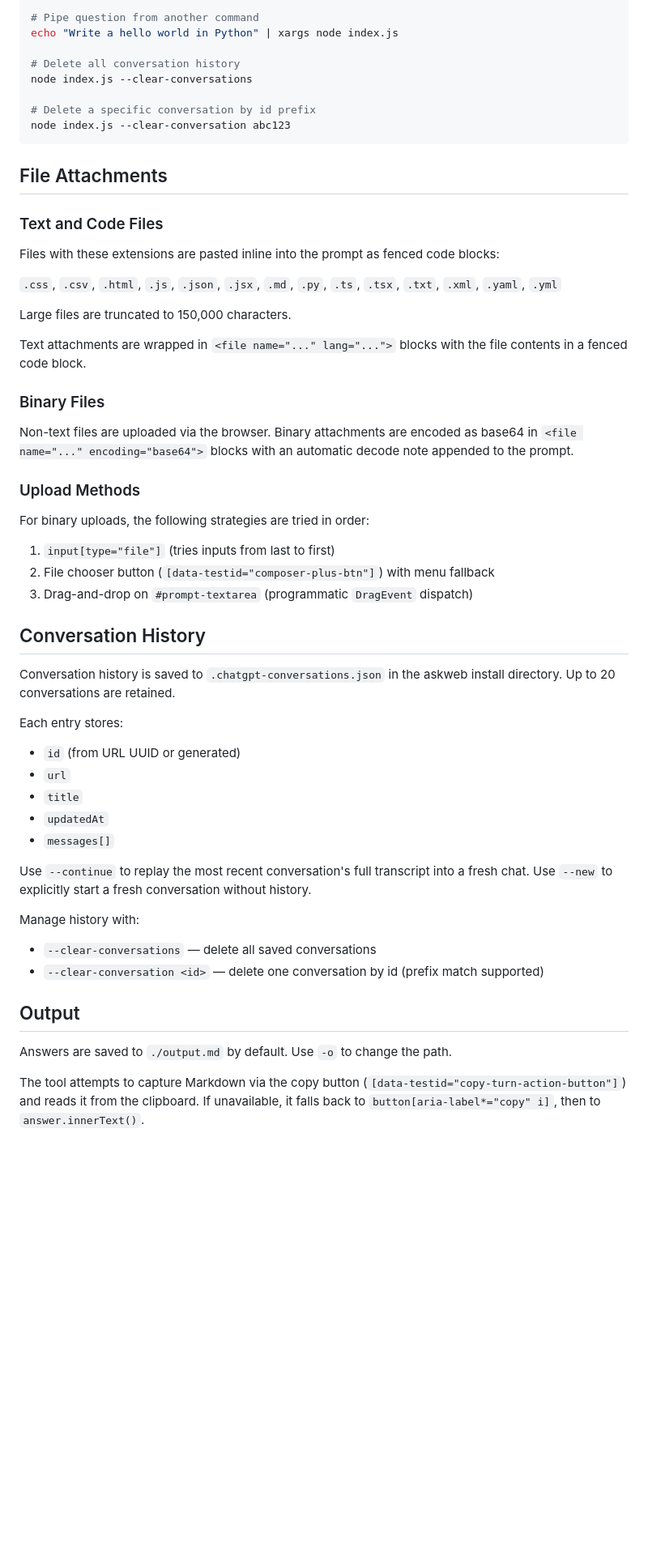
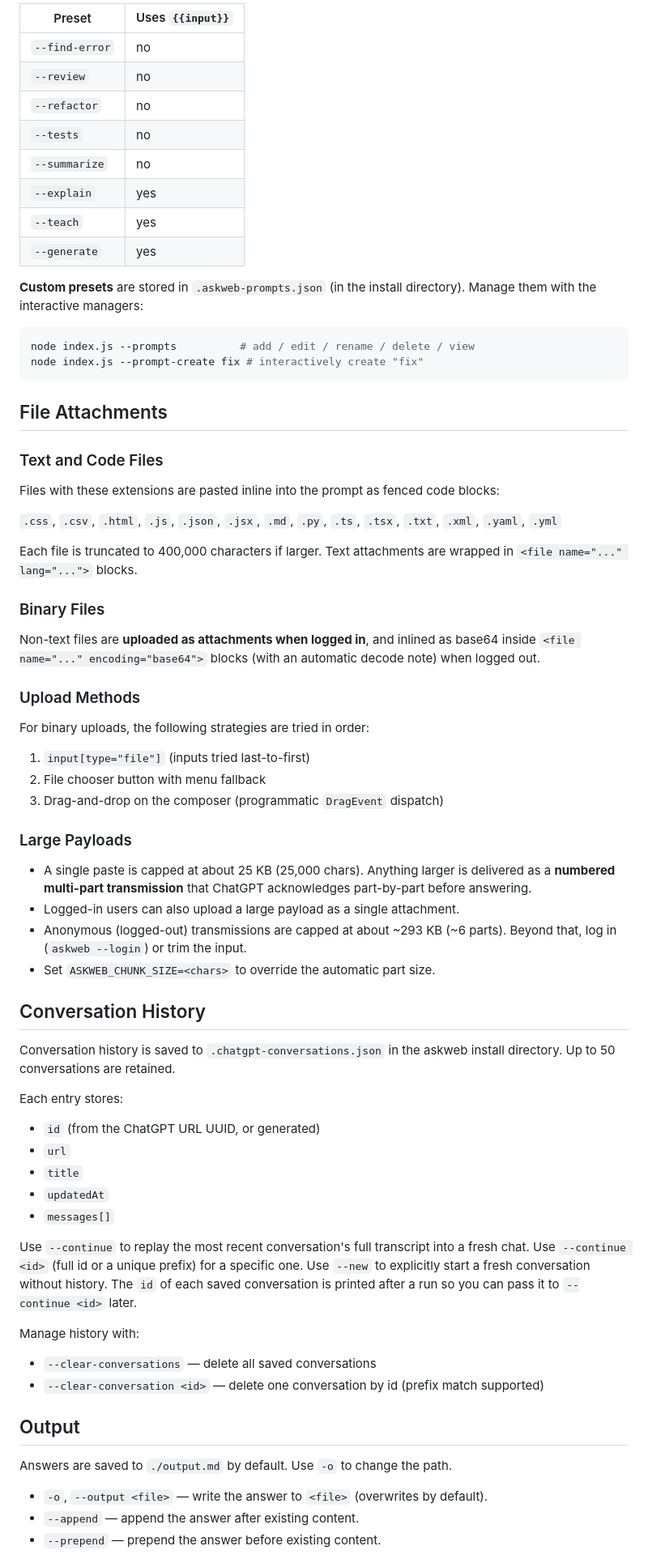
Before and after one commit to omkar142web/askweb, a Markdown page: README.md, the part around one of its changes. Shown at 81% size. GitHub-like rendering; blank space fills up the shorter version.

````diff
--- a/README.md
+++ b/README.md
@@ -123,50 +171,77 @@ node index.js -- " -explain this flag"
 
-# Pipe question from another command
-echo "Write a hello world in Python" | xargs node index.js
+| Preset | Uses `{{input}}` |
+| --- | --- |
+| `--find-error` | no |
+| `--review` | no |
+| `--refactor` | no |
+| `--tests` | no |
+| `--summarize` | no |
+| `--explain` | yes |
+| `--teach` | yes |
+| `--generate` | yes |
 
-# Delete all conversation history
-node index.js --clear-conversations
+**Custom presets** are stored in `.askweb-prompts.json` (in the install
+directory). Manage them with the interactive managers:
 
-# Delete a specific conversation by id prefix
-node index.js --clear-conversation abc123
+```bash
+node index.js --prompts          # add / edit / rename / delete / view
+node index.js --prompt-create fix # interactively create "fix"
 ```
 
 ## File Attachments
 
 ### Text and Code Files
 
-Files with these extensions are pasted inline into the prompt as fenced code blocks:
+Files with these extensions are pasted inline into the prompt as fenced code
+blocks:
 
-`.css`, `.csv`, `.html`, `.js`, `.json`, `.jsx`, `.md`, `.py`, `.ts`, `.tsx`, `.txt`, `.xml`, `.yaml`, `.yml`
+`.css`, `.csv`, `.html`, `.js`, `.json`, `.jsx`, `.md`, `.py`, `.ts`, `.tsx`,
+`.txt`, `.xml`, `.yaml`, `.yml`
 
-Large files are truncated to 150,000 characters.
-
-Text attachments are wrapped in `<file name="..." lang="...">` blocks with the file contents in a fenced code block.
+Each file is truncated to 400,000 characters if larger. Text attachments are
+wrapped in `<file name="..." lang="...">` blocks.
 
 ### Binary Files
 
-Non-text files are uploaded via the browser. Binary attachments are encoded as base64 in `<file name="..." encoding="base64">` blocks with an automatic decode note appended to the prompt.
+Non-text files are **uploaded as attachments when logged in**, and inlined as
+base64 inside `<file name="..." encoding="base64">` blocks (with an automatic
+decode note) when logged out.
 
 ### Upload Methods
 
 For binary uploads, the following strategies are tried in order:
 
-1. `input[type="file"]` (tries inputs from last to first)
-2. File chooser button (`[data-testid="composer-plus-btn"]`) with menu fallback
-3. Drag-and-drop on `#prompt-textarea` (programmatic `DragEvent` dispatch)
+1. `input[type="file"]` (inputs tried last-to-first)
+2. File chooser button with menu fallback
+3. Drag-and-drop on the composer (programmatic `DragEvent` dispatch)
+
+### Large Payloads
+
+- A single paste is capped at about 25 KB (25,000 chars). Anything larger is
+  delivered as a **numbered multi-part transmission** that ChatGPT acknowledges
+  part-by-part before answering.
+- Logged-in users can also upload a large payload as a single attachment.
+- Anonymous (logged-out) transmissions are capped at about ~293 KB (~6 parts).
+  Beyond that, log in (`askweb --login`) or trim the input.
+- Set `ASKWEB_CHUNK_SIZE=<chars>` to override the automatic part size.
 
 ## Conversation History
 
-Conversation history is saved to `.chatgpt-conversations.json` in the askweb install directory. Up to 20 conversations are retained.
+Conversation history is saved to `.chatgpt-conversations.json` in the askweb
+install directory. Up to 50 conversations are retained.
 
 Each entry stores:
-- `id` (from URL UUID or generated)
+- `id` (from the ChatGPT URL UUID, or generated)
 - `url`
 - `title`
 - `updatedAt`
 - `messages[]`
 
-Use `--continue` to replay the most recent conversation's full transcript into a fresh chat. Use `--new` to explicitly start a fresh conversation without history.
+Use `--continue` to replay the most recent conversation's full transcript into a
+fresh chat. Use `--continue <id>` (full id or a unique prefix) for a specific
+one. Use `--new` to explicitly start a fresh conversation without history.
+The `id` of each saved conversation is printed after a run so you can pass it
+to `--continue <id>` later.
 
 Manage history with:
 - `--clear-conversations` — delete all saved conversations
@@ -176,5 +251,7 @@ Manage history with:
 
 Answers are saved to `./output.md` by default. Use `-o` to change the path.
 
-The tool attempts to capture Markdown via the copy button (`[data-testid="copy-turn-action-button"]`) and reads it from the clipboard. If unavailable, it falls back to `button[aria-label*="copy" i]`, then to `answer.innerText()`.
+- `-o`, `--output <file>` — write the answer to `<file>` (overwrites by default).
+- `--append` — append the answer after existing content.
+- `--prepend` — prepend the answer before existing content.
 
````
Also changed, not shown: other parts of README.md (+166 -65 lines).
